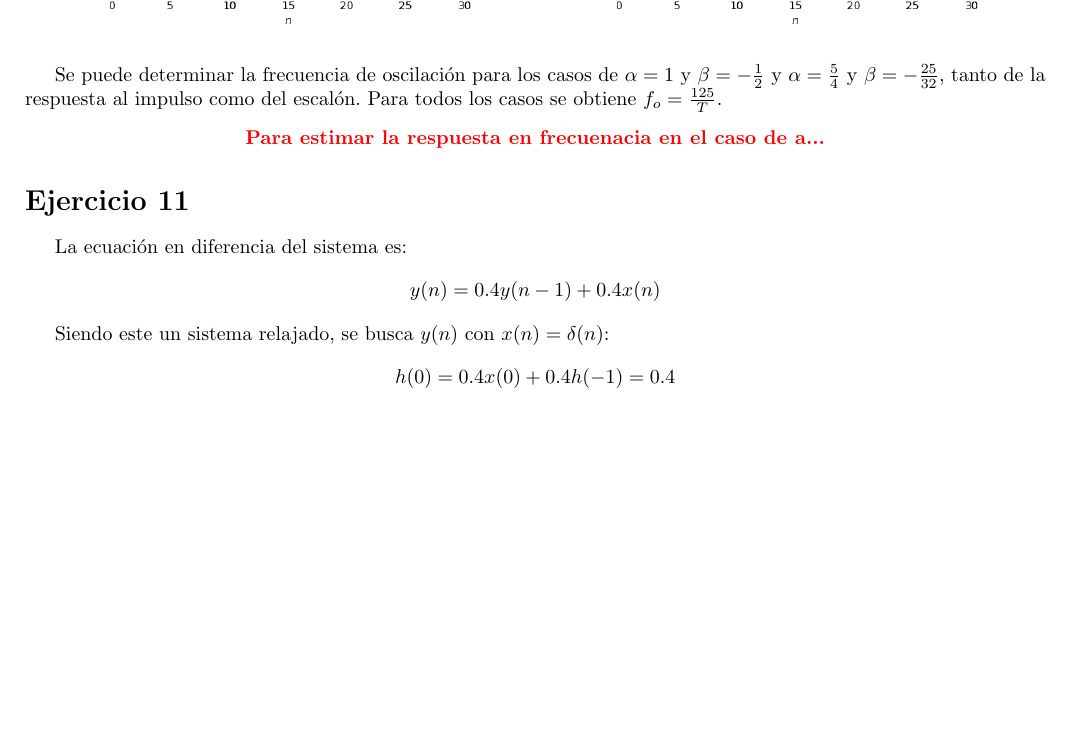
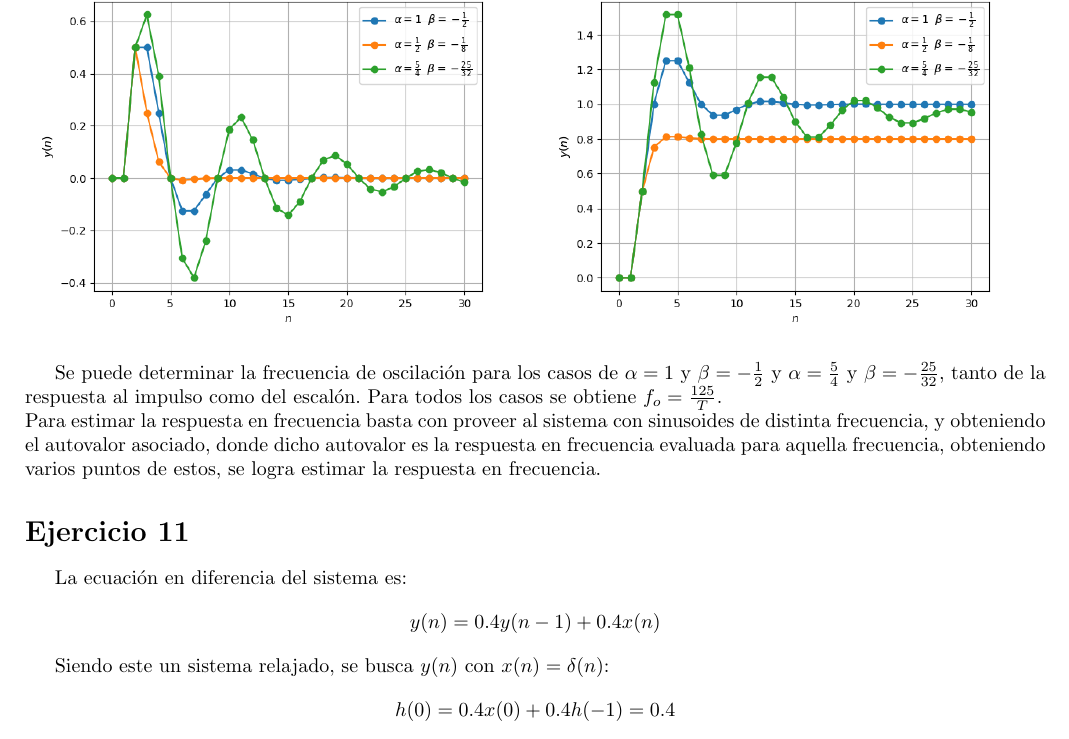
Before and after one commit to tlondero/ASSD, a LaTeX document (Guías para entregar/Guía 1/Guía 1.tex): part of page 3 of 4, cut so that both start at the same text, the shorter picture padded with empty space. Compiled offline with pdfLaTeX.

Commit message:
estimar respuesta en frecuecnia

```diff
--- a/Guías para entregar/Guía 1/Guía 1.tex
+++ b/Guías para entregar/Guía 1/Guía 1.tex
@@ -99,10 +99,8 @@ De esta formase obtienen los siguientes resultados.
 \end{subfigure}
 \end{figure}
 
-Se puede determinar la frecuencia de oscilación para los casos de $\alpha = 1$ y $\beta = -\frac{1}{2}$ y $\alpha = \frac{5}{4}$ y $\beta = -\frac{25}{32}$, tanto de la respuesta al impulso como del escalón. Para todos los casos se obtiene $f_o = \frac{125}{T}$.
-\begin{center}
-	\textcolor{red}{\textbf{Para estimar la respuesta en frecuenacia en el caso de a...}}
-\end{center}
+Se puede determinar la frecuencia de oscilación para los casos de $\alpha = 1$ y $\beta = -\frac{1}{2}$ y $\alpha = \frac{5}{4}$ y $\beta = -\frac{25}{32}$, tanto de la respuesta al impulso como del escalón. Para todos los casos se obtiene $f_o = \frac{125}{T}$.\\
+Para estimar la respuesta en frecuencia basta con proveer al sistema con sinusoides de  distinta frecuencia, y obteniendo el autovalor asociado, donde dicho autovalor es la respuesta en frecuencia evaluada para aquella frecuencia, obteniendo varios puntos de estos, se logra estimar la respuesta en frecuencia.
 
 \section*{Ejercicio 11}
 La ecuación en diferencia del sistema es: %(con $T=1 \ ms$)
```
Also changed, not shown: Guías para entregar/Guía 1/Guía 1.pdf.
